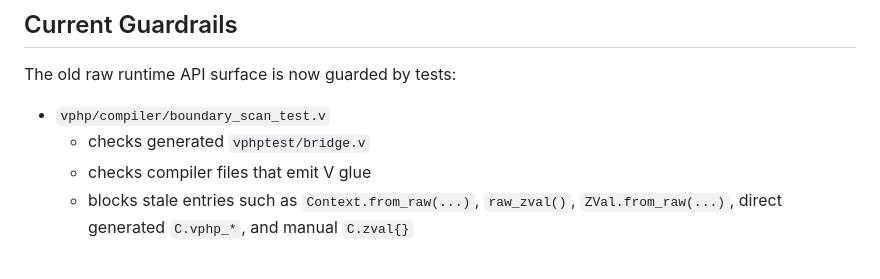
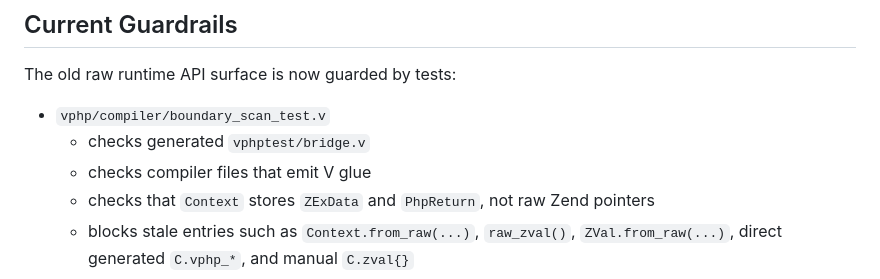
Before and after one commit to guweigang/vphpx, a Markdown page: vphp/docs/runtime_boundary_debt.md, the part around the change. Drawn GitHub-style.

Commit message:
Document context boundary guardrail

```diff
--- a/vphp/docs/runtime_boundary_debt.md
+++ b/vphp/docs/runtime_boundary_debt.md
@@ -14,6 +14,8 @@ The old raw runtime API surface is now guarded by tests:
 - `vphp/compiler/boundary_scan_test.v`
   - checks generated `vphptest/bridge.v`
   - checks compiler files that emit V glue
+  - checks that `Context` stores `ZExData` and `PhpReturn`, not raw Zend
+    pointers
   - blocks stale entries such as `Context.from_raw(...)`, `raw_zval()`,
     `ZVal.from_raw(...)`, direct generated `C.vphp_*`, and manual `C.zval{}`
 - `vslim/tests/boundary_scan_test.v`
```
